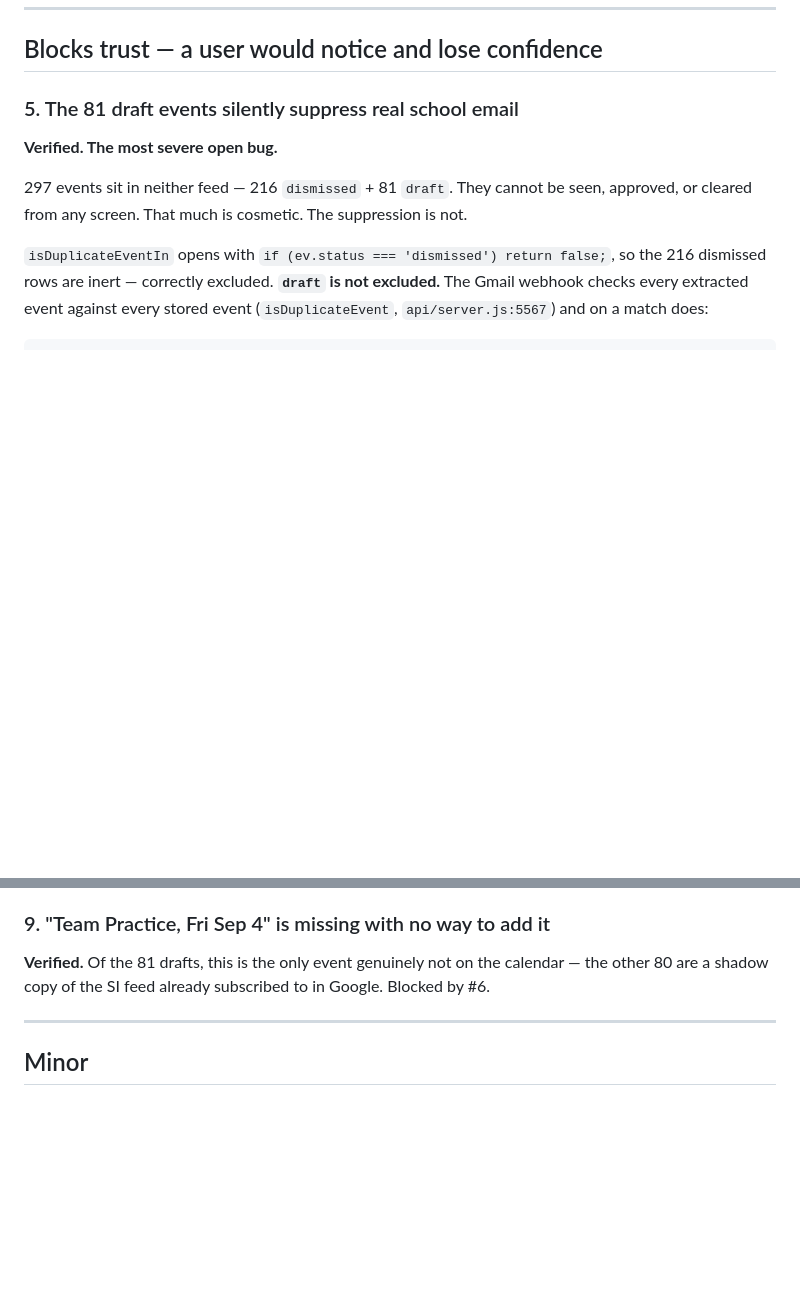
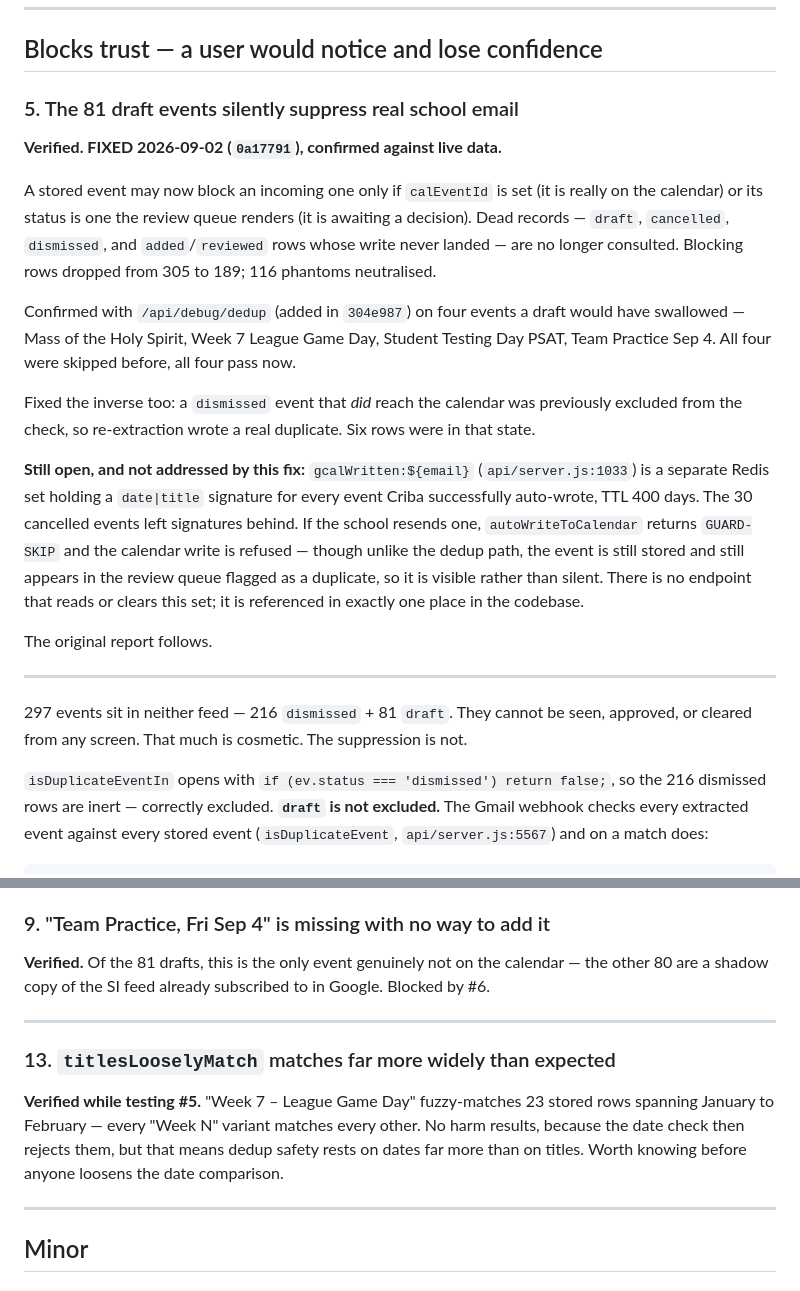
Before and after one commit to priyazachariah-dotcom/criba-app, a Markdown page: BUGS.md, 2 parts joined by grey strips. GitHub-like rendering; blank space fills up the shorter version.

Commit message:
BUGS.md: mark #5 fixed, record the guard-key exposure it does not cover
Also adds #13 — titlesLooselyMatch matches every "Week N" variant against every
other, found while testing the fix. Harmless today because the date check
rejects them, but it means dedup safety rests on dates, not titles.

Co-Authored-By: Claude Opus 4.7 <noreply@anthropic.com>

```diff
--- a/BUGS.md
+++ b/BUGS.md
@@ -18,7 +18,35 @@ Last reviewed: 2026-09-02
 ## Blocks trust — a user would notice and lose confidence
 
 ### 5. The 81 draft events silently suppress real school email
-**Verified. The most severe open bug.**
+**Verified. FIXED 2026-09-02 (`0a17791`), confirmed against live data.**
+
+A stored event may now block an incoming one only if `calEventId` is set (it is
+really on the calendar) or its status is one the review queue renders (it is
+awaiting a decision). Dead records — `draft`, `cancelled`, `dismissed`, and
+`added`/`reviewed` rows whose write never landed — are no longer consulted.
+Blocking rows dropped from 305 to 189; 116 phantoms neutralised.
+
+Confirmed with `/api/debug/dedup` (added in `304e987`) on four events a draft
+would have swallowed — Mass of the Holy Spirit, Week 7 League Game Day, Student
+Testing Day PSAT, Team Practice Sep 4. All four were skipped before, all four
+pass now.
+
+Fixed the inverse too: a `dismissed` event that *did* reach the calendar was
+previously excluded from the check, so re-extraction wrote a real duplicate.
+Six rows were in that state.
+
+**Still open, and not addressed by this fix:** `gcalWritten:${email}`
+(`api/server.js:1033`) is a separate Redis set holding a `date|title` signature
+for every event Criba successfully auto-wrote, TTL 400 days. The 30 cancelled
+events left signatures behind. If the school resends one, `autoWriteToCalendar`
+returns `GUARD-SKIP` and the calendar write is refused — though unlike the dedup
+path, the event is still stored and still appears in the review queue flagged as
+a duplicate, so it is visible rather than silent. There is no endpoint that
+reads or clears this set; it is referenced in exactly one place in the codebase.
+
+The original report follows.
+
+---
 
 297 events sit in neither feed — 216 `dismissed` + 81 `draft`. They cannot be
 seen, approved, or cleared from any screen. That much is cosmetic. The
@@ -131,6 +159,15 @@ in Google. Blocked by #6.
 
 ---
 
+### 13. `titlesLooselyMatch` matches far more widely than expected
+**Verified while testing #5.** "Week 7 – League Game Day" fuzzy-matches 23
+stored rows spanning January to February — every "Week N" variant matches every
+other. No harm results, because the date check then rejects them, but that means
+dedup safety rests on dates far more than on titles. Worth knowing before anyone
+loosens the date comparison.
+
+---
+
 ## Minor
 
 ### 10. `CIRCLE_PRESETS` is declared but not enforced
```
